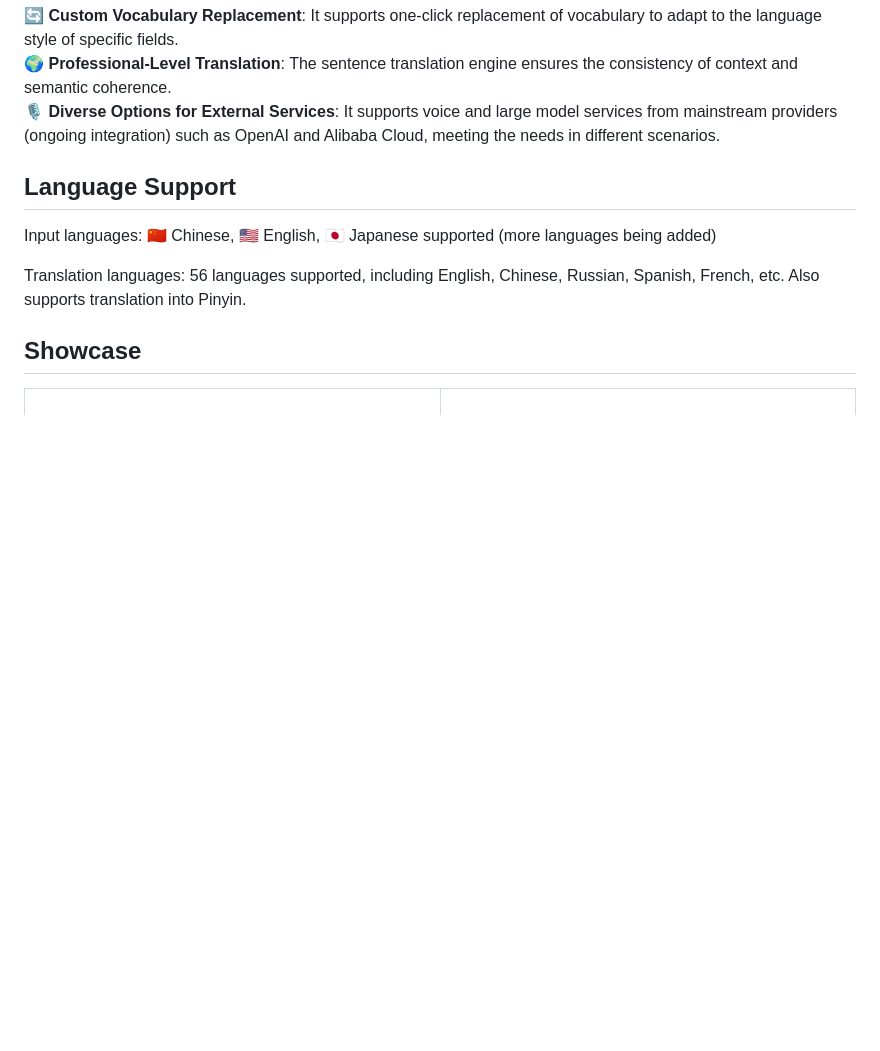
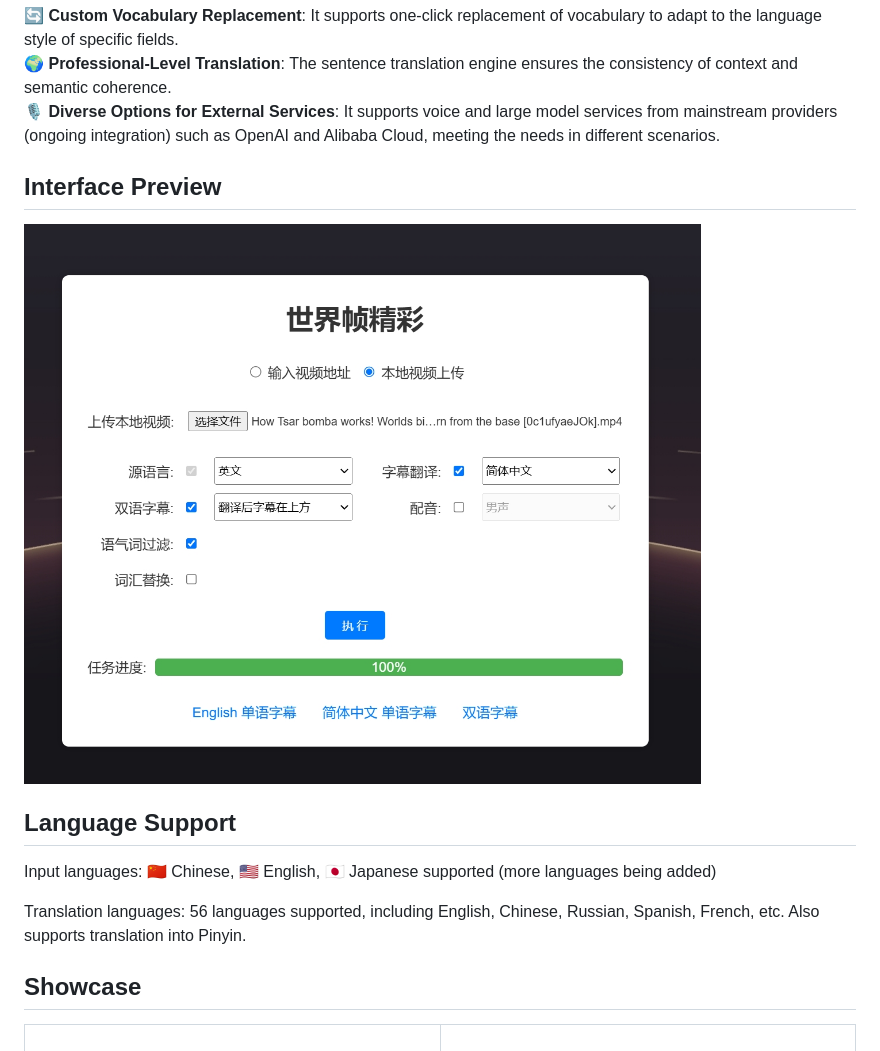
Before and after one commit to datasys2026/AgenticDub, a Markdown page: docs/README_en.md, the part around the change. GitHub-like rendering; pictures changed too: docs/images/ui.jpg (added); blank space fills up the shorter version.

```diff
--- a/docs/README_en.md
+++ b/docs/README_en.md
@@ -19,6 +19,9 @@ Krillin AI is a one-stop solution designed for users and developers seeking high
 🔄 **Custom Vocabulary Replacement**: It supports one-click replacement of vocabulary to adapt to the language style of specific fields.
 🌍 **Professional-Level Translation**: The sentence translation engine ensures the consistency of context and semantic coherence.
 🎙️ **Diverse Options for External Services**: It supports voice and large model services from mainstream providers (ongoing integration) such as OpenAI and Alibaba Cloud, meeting the needs in different scenarios.
+
+## Interface Preview
+![界面预览](./images/ui.jpg)
 
 ## Language Support
 Input languages: 🇨🇳 Chinese, 🇺🇸 English, 🇯🇵 Japanese supported (more languages being added)
```
Also changed, not shown: README.md (+3 -0 lines).
